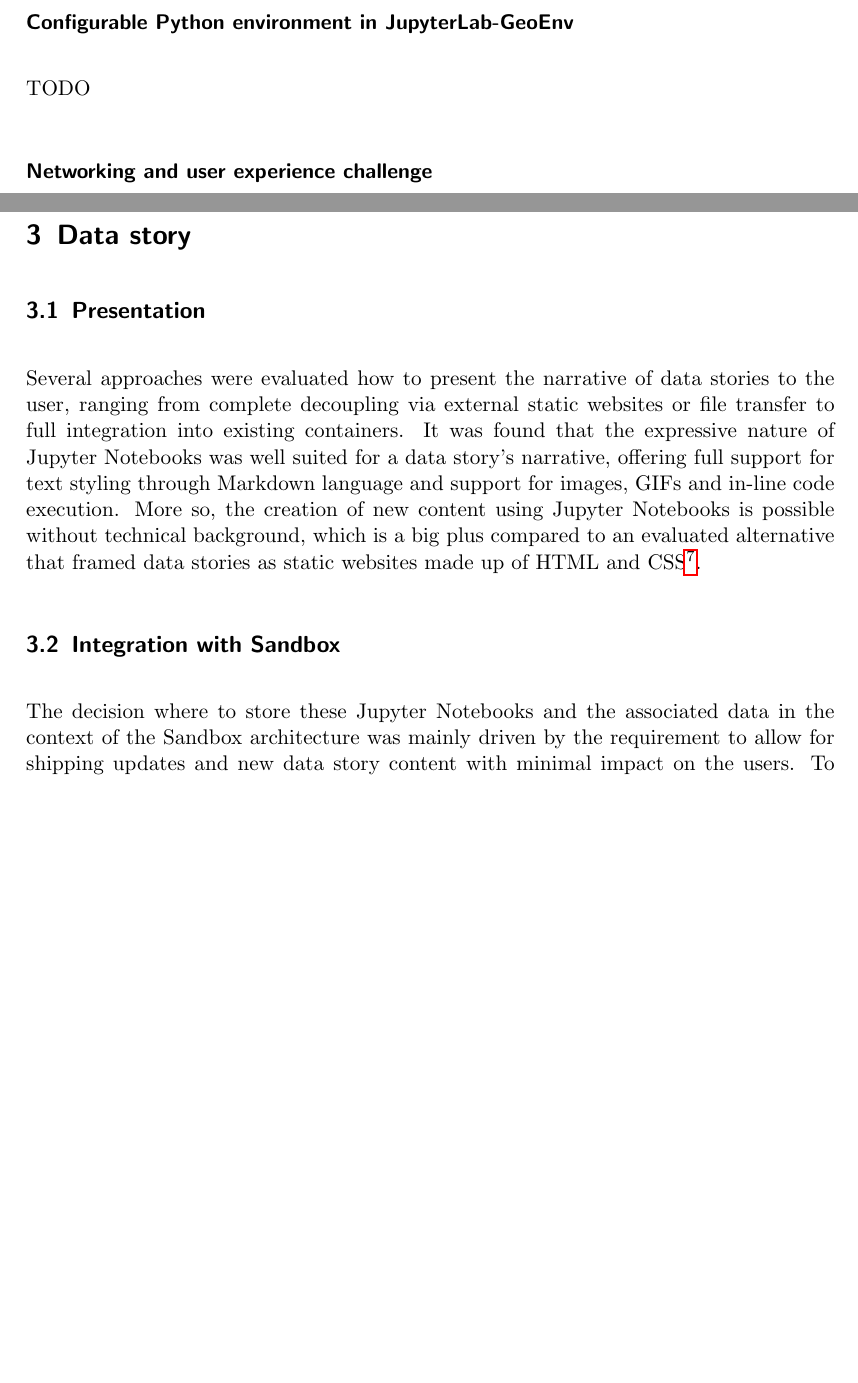
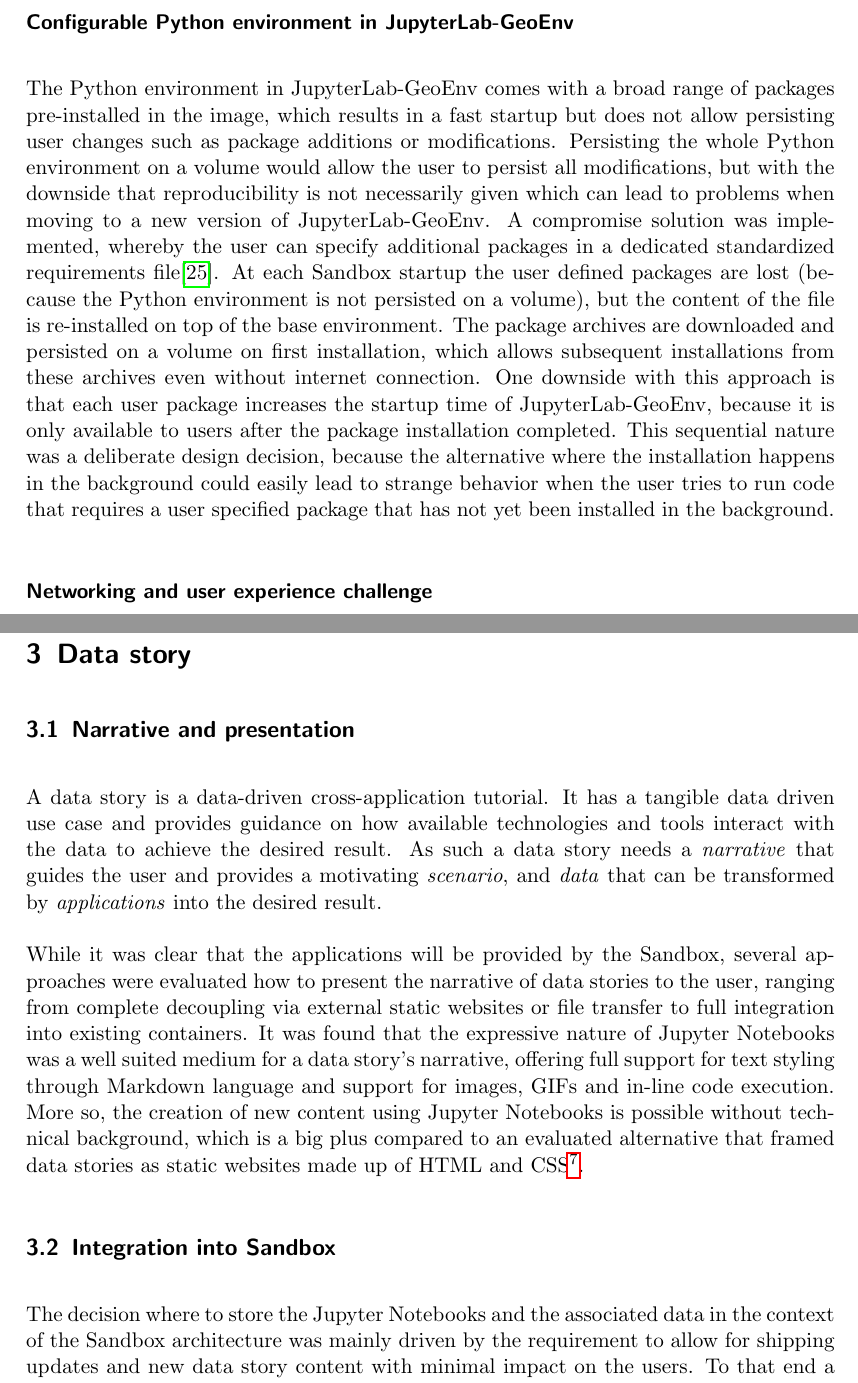
Before and after one commit to folinimarc/os_gis_sandbox, a LaTeX thesis (thesis/thesis.tex): two parts of pages 15 and 16 of 21 before the commit and two parts of pages 15 and 17 of 22 after it, joined at a grey line, cut so that both start at the same text, the shorter picture padded with empty space. Compiled offline with pdfLaTeX.

Commit message:
Shapes up nicely

```diff
--- a/thesis/thesis.tex
+++ b/thesis/thesis.tex
@@ -594,7 +594,26 @@
 the same variables.
 
 \subsubsection*{Configurable Python environment in JupyterLab-GeoEnv}
-TODO
+The Python environment in JupyterLab-GeoEnv comes with a broad range of packages
+pre-installed in the image, which results in a fast startup but does not allow
+persisting user changes such as package additions or modifications. Persisting
+the whole Python environment on a volume would allow the user to persist all
+modifications, but with the downside that reproducibility is not necessarily
+given which can lead to problems when moving to a new version of
+JupyterLab-GeoEnv. A compromise solution was implemented, whereby the user can
+specify additional packages in a dedicated standardized requirements
+file\cite{piprequirementsfile}. At each Sandbox startup the user defined
+packages are lost (because the Python environment is not persisted on a volume),
+but the content of the file is re-installed on top of the base environment. The
+package archives are downloaded and persisted on a volume on first installation,
+which allows subsequent installations from these archives even without internet
+connection. One downside with this approach is that each user package increases
+the startup time of JupyterLab-GeoEnv, because it is only available to users
+after the package installation completed. This sequential nature was a
+deliberate design decision, because the alternative where the installation
+happens in the background could easily lead to strange behavior when the user
+tries to run code that requires a user specified package that has not yet been
+installed in the background.
 
 \subsubsection*{Networking and user experience challenge}
 Containers interacting with each other use the Docker Compose network, while all
@@ -655,29 +674,35 @@
 %-------------
 \section{Data story}
 
+% Narrative medium
+%-------------
+\subsection{Narrative and presentation}
+A data story is a data-driven cross-application tutorial. It has a tangible data
+driven use case and provides guidance on how available technologies and tools
+interact with the data to achieve the desired result. As such a data story needs
+a \emph{narrative} that guides the user and provides a motivating
+\emph{scenario}, and \emph{data} that can be transformed by \emph{applications}
+into the desired result.
 
-% Presentation
-%-------------
-\subsection{Presentation}
-
-Several approaches were evaluated how to present the narrative of data stories
+While it was clear that the applications will be provided by the Sandbox,
+several approaches were evaluated how to present the narrative of data stories
 to the user, ranging from complete decoupling via external static websites or
 file transfer to full integration into existing containers. It was found that
-the expressive nature of Jupyter Notebooks was well suited for a data story's
-narrative, offering full support for text styling through Markdown language and
-support for images, GIFs and in-line code execution. More so, the creation of
-new content using Jupyter Notebooks is possible without technical background,
-which is a big plus compared to an evaluated alternative that framed data
-stories as static websites made up of HTML and CSS\footnote{HTML (HyperText
+the expressive nature of Jupyter Notebooks was a well suited medium for a data
+story's narrative, offering full support for text styling through Markdown
+language and support for images, GIFs and in-line code execution. More so, the
+creation of new content using Jupyter Notebooks is possible without technical
+background, which is a big plus compared to an evaluated alternative that framed
+data stories as static websites made up of HTML and CSS\footnote{HTML (HyperText
 Markup Language) defines the structure of a website, i.e. what is considered a
 header, a title or a paragraph. CSS (Cascading Style Sheets) defines the styling
 (look) of a website.}.
 
-% Intregration with Sandbox
+% Intregration into Sandbox
 %-------------
-\subsection{Integration with Sandbox}
+\subsection{Integration into Sandbox}
 
-The decision where to store these Jupyter Notebooks and the associated data in
-the context of the Sandbox architecture was mainly driven by the requirement to
+The decision where to store the Jupyter Notebooks and the associated data in the
+context of the Sandbox architecture was mainly driven by the requirement to
 allow for shipping updates and new data story content with minimal impact on the
-users. To that end a separate content-container was introduced to the Sandbox,
+users. To that end a separate \emph{content service} was introduced to the
```
Also changed, not shown: thesis/thesis.bib (+6 -0 lines), README.md, thesis/thesis.pdf, thesis/thesis.tex (21 more changed lines).
